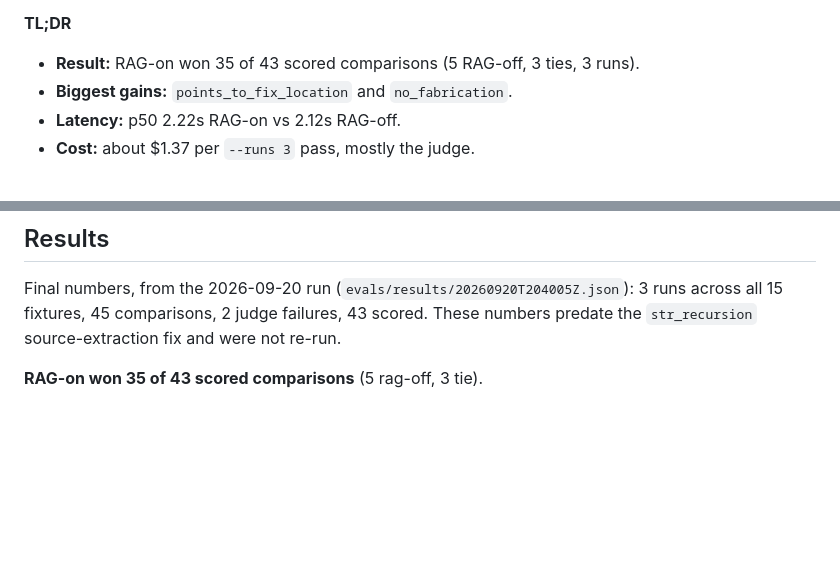
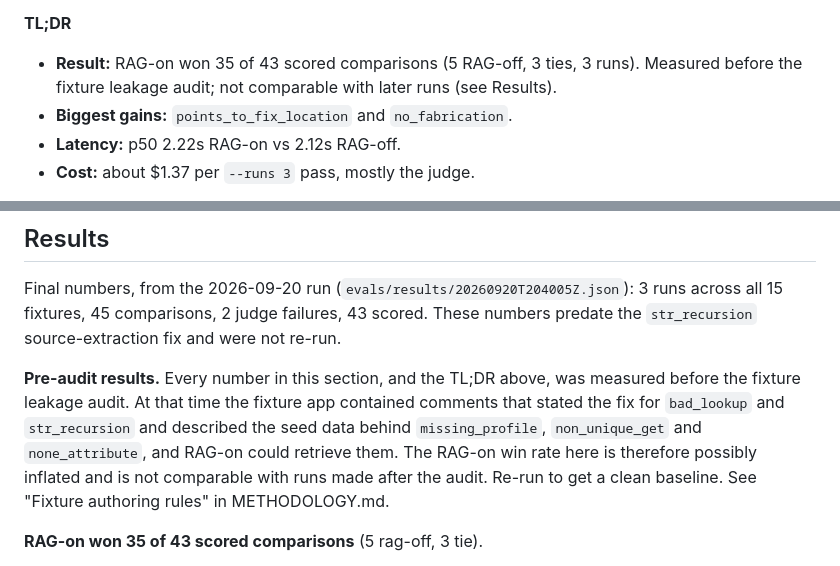
Before and after one commit to topunix/django-explain-errors, a Markdown page: evals/README.md, 2 parts joined by grey strips. Rendered like a GitHub page; blank space fills up the shorter version.

```diff
--- a/evals/README.md
+++ b/evals/README.md
@@ -23,6 +23,8 @@ and for which kinds of errors.
 **TL;DR**
 
 - **Result:** RAG-on won 35 of 43 scored comparisons (5 RAG-off, 3 ties, 3 runs).
+  Measured before the fixture leakage audit; not comparable with later runs
+  (see Results).
 - **Biggest gains:** `points_to_fix_location` and `no_fabrication`.
 - **Latency:** p50 2.22s RAG-on vs 2.12s RAG-off.
 - **Cost:** about $1.37 per `--runs 3` pass, mostly the judge.
@@ -280,6 +282,15 @@ Final numbers, from the 2026-09-20 run (`evals/results/20260920T204005Z.json`):
 These numbers predate the `str_recursion` source-extraction fix and were
 not re-run.
 
+**Pre-audit results.** Every number in this section, and the TL;DR above,
+was measured before the fixture leakage audit. At that time the fixture app
+contained comments that stated the fix for `bad_lookup` and `str_recursion`
+and described the seed data behind `missing_profile`, `non_unique_get` and
+`none_attribute`, and RAG-on could retrieve them. The RAG-on win rate here is
+therefore possibly inflated and is not comparable with runs made
+after the audit. Re-run to get a clean baseline. See "Fixture authoring
+rules" in METHODOLOGY.md.
+
 **RAG-on won 35 of 43 scored comparisons** (5 rag-off, 3 tie).
 
 `identifies_cause` and `written_for_learner` aren't shown below, since both
```
Also changed, not shown: evals/METHODOLOGY.md (+22 -0 lines).
